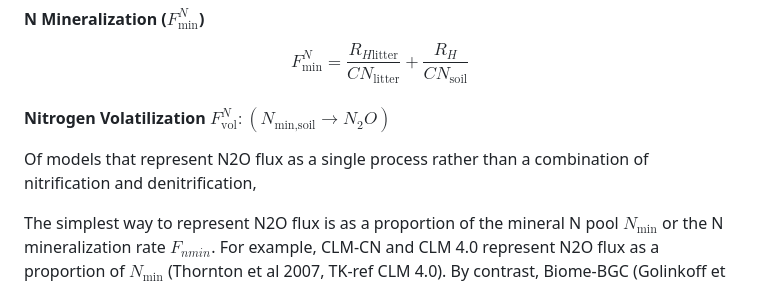
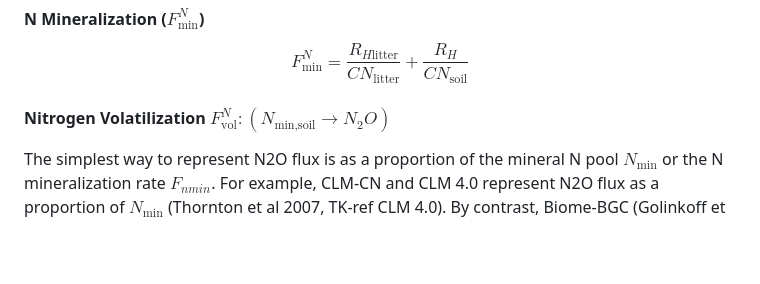
Before and after one commit to PecanProject/sipnet, a Markdown page: sipnet-model-description/model-structure.md, the part around the change. GitHub-like rendering; blank space fills up the shorter version.

Commit message:
remove incomplete and redundant sentence
Co-authored-by: Chris Black <chris@ckblack.org>

```diff
--- a/sipnet-model-description/model-structure.md
+++ b/sipnet-model-description/model-structure.md
@@ -242,7 +242,6 @@ $$
 
 #### Nitrogen Volatilization $F^N_\text{vol}: (N_\text{min,soil} \rightarrow N_2O)$
 
-Of models that represent N2O flux as a single process rather than a combination of nitrification and denitrification,
 
 The simplest way to represent N2O flux is as a proportion of the mineral N pool $N_\text{min}$ or the N mineralization rate $F_{n min}$. For example, CLM-CN and CLM 4.0 represent N2O flux as a proportion of $N_\text{min}$ (Thornton et al 2007, TK-ref CLM 4.0). By contrast, Biome-BGC (Golinkoff et al 2010; Thornton and Rosenbloom, 2005 and https://github.com/bpbond/Biome-BGC, Golinkoff et al 2010; Thornton and Rosenbloom, 2005) represents N2O flux as a proportion of the N mineralization rate.
 
```
